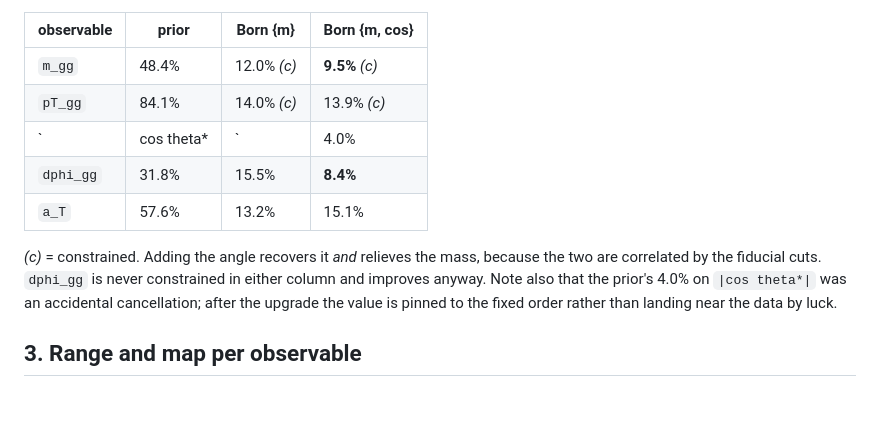
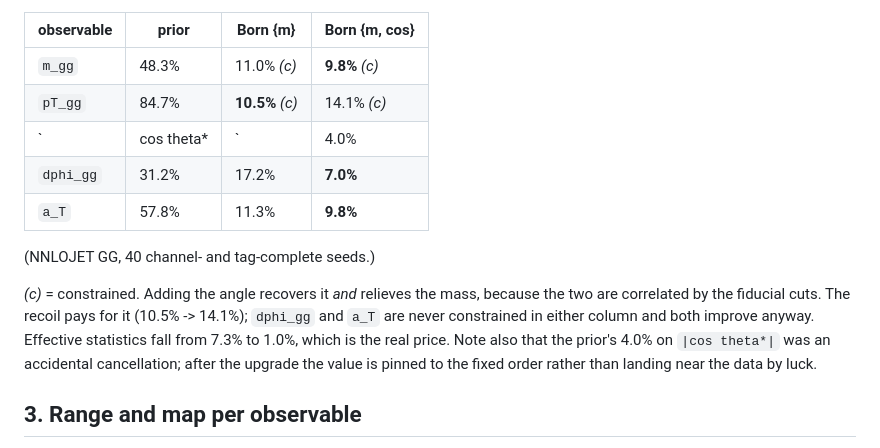
Before and after one commit to benleo12/maxent_NNLO, a Markdown page: MOMENT_CONSTRUCTION.md, the part around the change. Drawn GitHub-style; blank space fills up the shorter version.

Commit message:
Diphoton table at 40 seeds
NNLOJET GG, 40 channel- and tag-complete seeds (Perlmutter, 1 node); moment
errors shrink ~5x against the 2-seed set (cts: 0.019 -> 0.0035).  The result
holds and strengthens: |cos theta*| 17.9 -> 4.7, m_gg 11.0 -> 9.8, dphi_gg
17.2 -> 7.0, a_T 11.3 -> 9.8; the recoil pays, 10.5 -> 14.1, and effN falls
7.3% -> 1.0%.

Co-Authored-By: Claude Opus 5 (1M context) <noreply@anthropic.com>

```diff
--- a/MOMENT_CONSTRUCTION.md
+++ b/MOMENT_CONSTRUCTION.md
@@ -55,15 +55,18 @@ the angle the wrong way. Against ATLAS 1704.03839 (median `|shape/data - 1|`):
 
 | observable | prior | Born {m} | Born {m, cos} |
 |---|---|---|---|
-| `m_gg`       | 48.4% | 12.0% *(c)* | **9.5%** *(c)* |
-| `pT_gg`      | 84.1% | 14.0% *(c)* | 13.9% *(c)* |
-| `|cos theta*|` | 4.0% | 17.8% | **6.3%** *(c)* |
-| `dphi_gg`    | 31.8% | 15.5% | **8.4%** |
-| `a_T`        | 57.6% | 13.2% | 15.1% |
+| `m_gg`       | 48.3% | 11.0% *(c)* | **9.8%** *(c)* |
+| `pT_gg`      | 84.7% | **10.5%** *(c)* | 14.1% *(c)* |
+| `|cos theta*|` | 4.0% | 17.9% | **4.7%** *(c)* |
+| `dphi_gg`    | 31.2% | 17.2% | **7.0%** |
+| `a_T`        | 57.8% | 11.3% | **9.8%** |
+
+(NNLOJET GG, 40 channel- and tag-complete seeds.)
 
 *(c)* = constrained. Adding the angle recovers it *and* relieves the mass, because the
-two are correlated by the fiducial cuts. `dphi_gg` is never constrained in either column
-and improves anyway. Note also that the prior's 4.0% on `|cos theta*|` was an accidental
+two are correlated by the fiducial cuts. The recoil pays for it (10.5% -> 14.1%);
+`dphi_gg` and `a_T` are never constrained in either column and both improve anyway.
+Effective statistics fall from 7.3% to 1.0%, which is the real price. Note also that the prior's 4.0% on `|cos theta*|` was an accidental
 cancellation; after the upgrade the value is pinned to the fixed order rather than
 landing near the data by luck.
 
```
